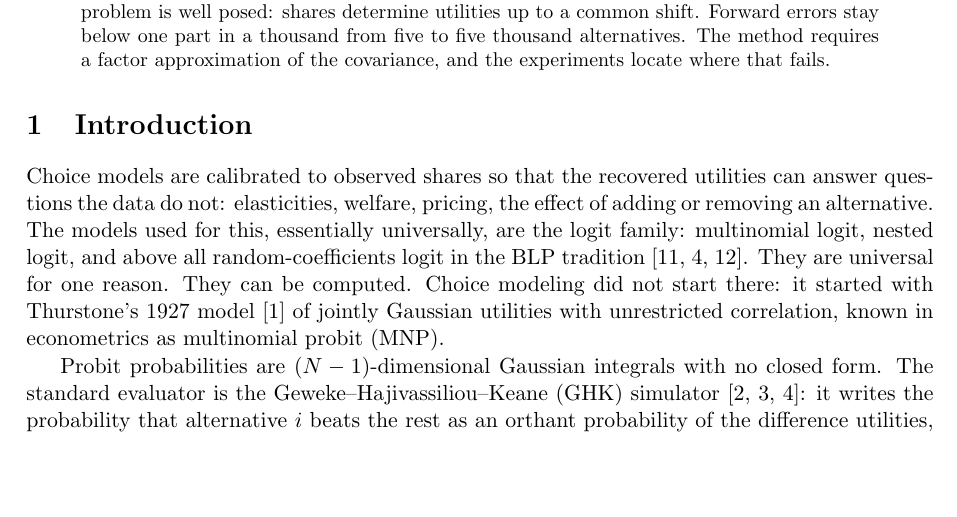
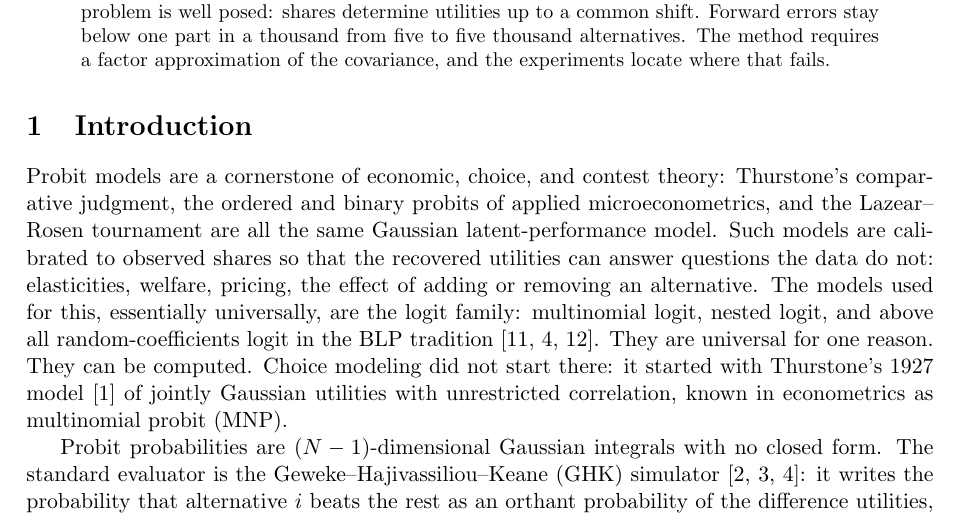
Before and after one commit to microprediction/kinetics, a LaTeX paper (paper/factor-probit-transform/paper.tex): part of page 1 of 12, cut so that both start at the same text, the shorter picture padded with empty space. Compiled offline with pdfLaTeX.

Commit message:
Open with probit as cornerstone of economic, choice, and contest theory
Co-Authored-By: Claude Fable 5 <noreply@anthropic.com>

```diff
--- a/paper/factor-probit-transform/paper.tex
+++ b/paper/factor-probit-transform/paper.tex
@@ -50,9 +50,13 @@ fails.
 
 \section{Introduction}
 
-Choice models are calibrated to observed shares so that the recovered
-utilities can answer questions the data do not: elasticities, welfare,
-pricing, the effect of adding or removing an alternative. The models used
+Probit models are a cornerstone of economic, choice, and contest theory:
+Thurstone's comparative judgment, the ordered and binary probits of applied
+microeconometrics, and the Lazear--Rosen tournament are all the same
+Gaussian latent-performance model. Such models are calibrated to observed
+shares so that the recovered utilities can answer questions the data do
+not: elasticities, welfare, pricing, the effect of adding or removing an
+alternative. The models used
 for this, essentially universally, are the logit family: multinomial logit,
 nested logit, and above all random-coefficients logit in the BLP tradition
 \cite{berry1995,train2009,conlon2020}. They are universal for one reason.
```
Also changed, not shown: docs/factor-probit-transform.pdf, paper/factor-probit-transform/paper.pdf.
